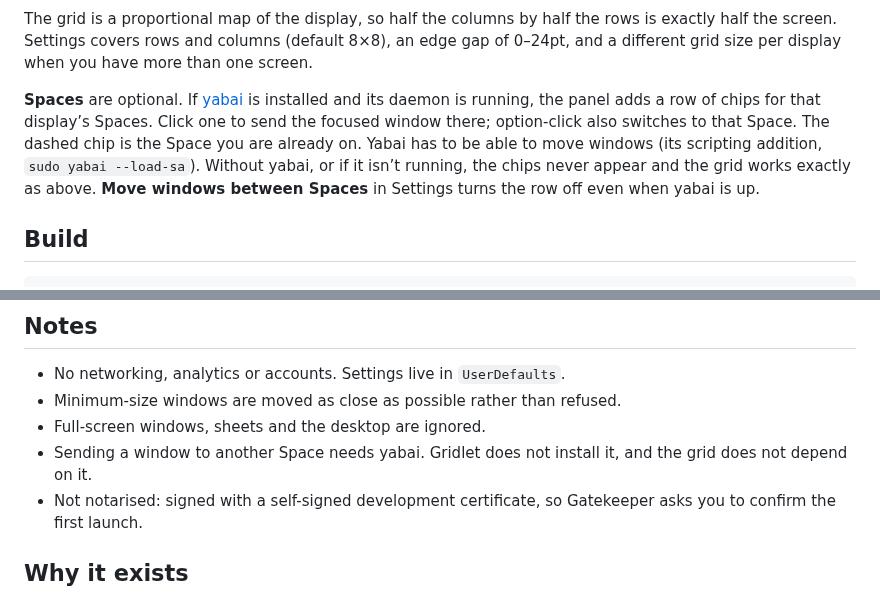
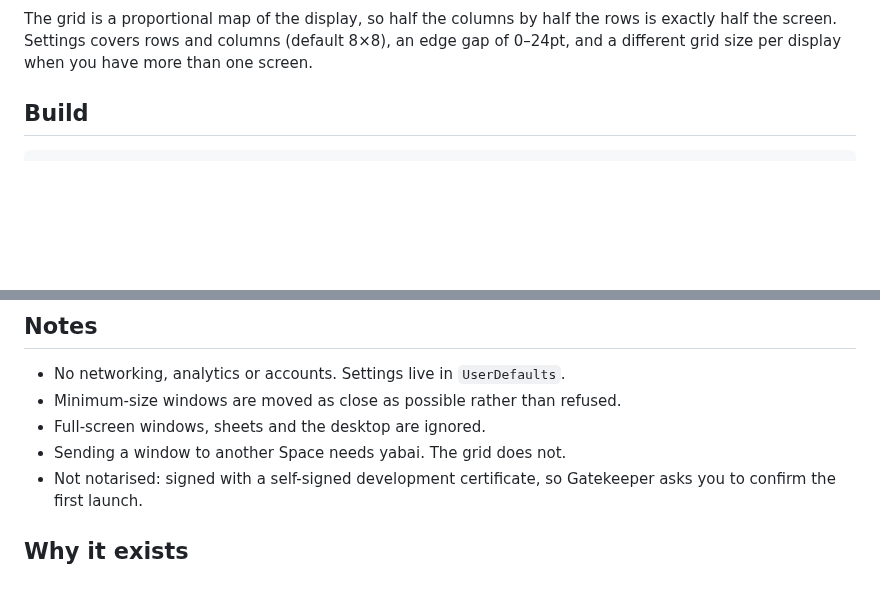
Before and after one commit to jollybully/gridlet, a Markdown page: README.md, 2 parts joined by grey strips. GitHub-like rendering; blank space fills up the shorter version.

```diff
--- a/README.md
+++ b/README.md
@@ -21,7 +29,5 @@ Set your shortcut in **Settings…** (default ⌃⌥Space). Focus a window, pres
 
 The grid is a proportional map of the display, so half the columns by half the rows is exactly half the screen. Settings covers rows and columns (default 8×8), an edge gap of 0–24pt, and a different grid size per display when you have more than one screen.
-
-**Spaces** are optional. If [yabai](https://github.com/asmvik/yabai) is installed and its daemon is running, the panel adds a row of chips for that display’s Spaces. Click one to send the focused window there; option-click also switches to that Space. The dashed chip is the Space you are already on. Yabai has to be able to move windows (its scripting addition, `sudo yabai --load-sa`). Without yabai, or if it isn’t running, the chips never appear and the grid works exactly as above. **Move windows between Spaces** in Settings turns the row off even when yabai is up.
 
 ## Build
 
@@ -47,7 +53,7 @@ find the identity without prompting.
 - No networking, analytics or accounts. Settings live in `UserDefaults`.
 - Minimum-size windows are moved as close as possible rather than refused.
 - Full-screen windows, sheets and the desktop are ignored.
-- Sending a window to another Space needs yabai. Gridlet does not install it, and the grid does not depend on it.
+- Sending a window to another Space needs yabai. The grid does not.
 - Not notarised: signed with a self-signed development certificate, so Gatekeeper asks
   you to confirm the first launch.
 
```
Also changed, not shown: other parts of README.md (+11 -3 lines), media/gridlet-spaces.png (added).
